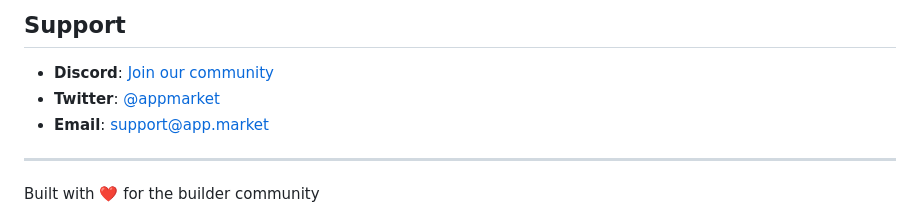
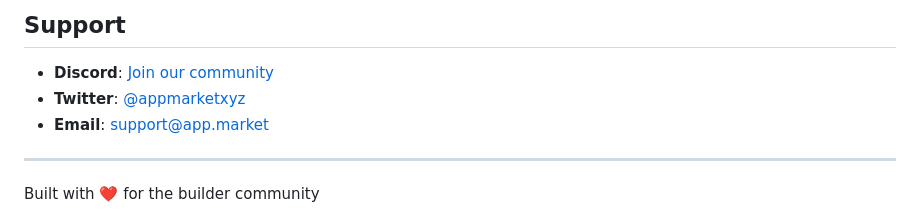
Before and after one commit to dashmfer/App-Market, a Markdown page: README.md, the part around the change. Drawn GitHub-style.

Commit message:
Fix Twitter handle in README to @appmarketxyz

```diff
--- a/README.md
+++ b/README.md
@@ -180,7 +180,7 @@ This project is licensed under the MIT License - see the [LICENSE](LICENSE) file
 ## Support
 
 - **Discord**: [Join our community](https://discord.gg/appmarket)
-- **Twitter**: [@appmarket](https://twitter.com/appmarket)
+- **Twitter**: [@appmarketxyz](https://twitter.com/appmarketxyz)
 - **Email**: support@app.market
 
 ---
```
